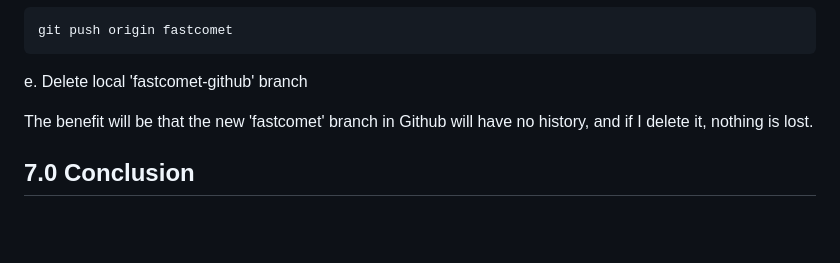
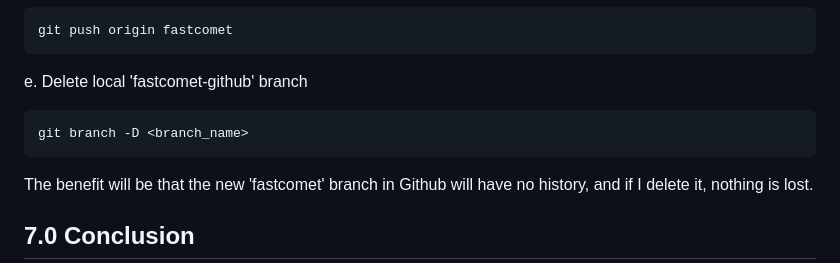
Before and after one commit to Community-Love-Corp/webstore-jay, a Markdown page: cookbook/deployment.md, the part around the change. GitHub-like rendering; blank space fills up the shorter version.

````diff
--- a/cookbook/deployment.md
+++ b/cookbook/deployment.md
@@ -232,6 +232,10 @@ git push origin fastcomet
 
 e. Delete local 'fastcomet-github' branch
 
+```bash
+git branch -D <branch_name>
+```
+
 The benefit will be that the new 'fastcomet' branch in Github will have no history, and if I delete it, nothing is lost.
 
 
````
